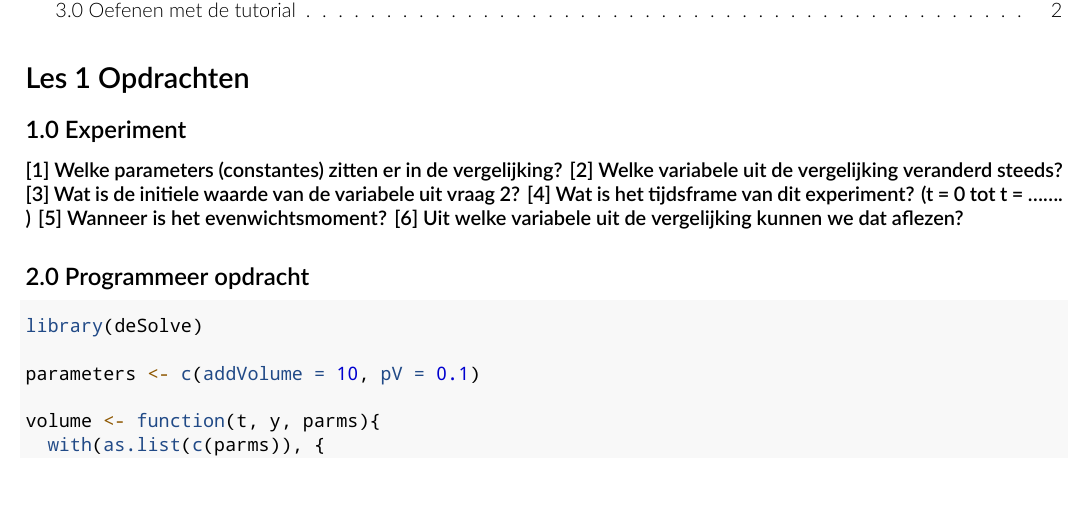
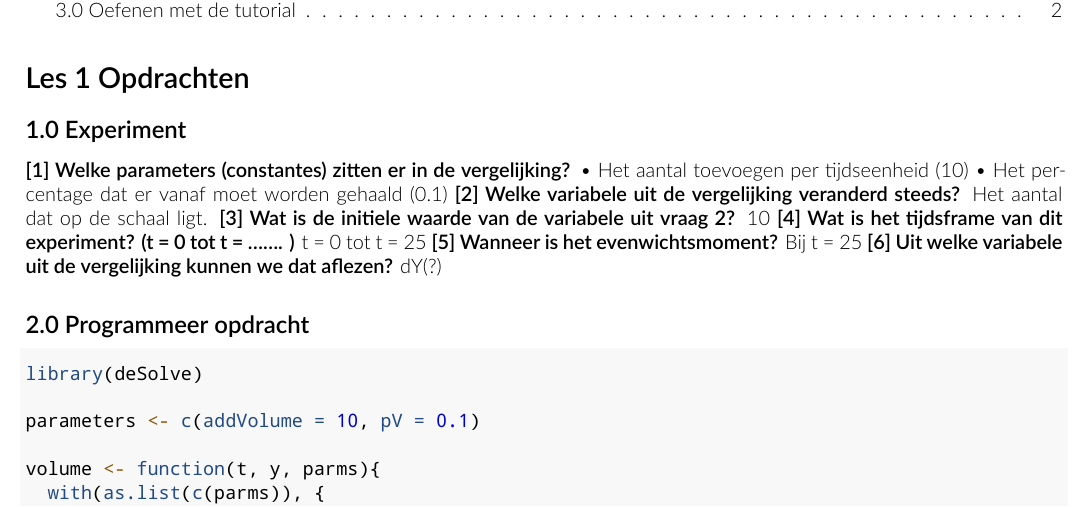
Before and after one commit to RickVenema/Thema8, an R Markdown document (Les 1.Rmd): part of page 1 of 2, cut so that both start at the same text. Rendered offline with R 4.5, knitr and Pandoc, then LaTeX, with nearby package versions.

Commit message:
Opdracht 1 gemaakt

````diff
--- a/Les 1.Rmd
+++ b/Les 1.Rmd
@@ -18,12 +18,18 @@ monofont: NotoMono-Regular.ttf
 # Les 1 Opdrachten
 ## 1.0 Experiment
 **[1] Welke parameters (constantes) zitten er in de vergelijking?**
+  • Het aantal toevoegen per tijdseenheid (10)
+  • Het percentage dat er vanaf moet worden gehaald (0.1)
 **[2] Welke variabele uit de vergelijking veranderd steeds?**
+  Het aantal dat op de schaal ligt.
 **[3] Wat is de initiele waarde van de variabele uit vraag 2?**
+  10
 **[4] Wat is het tijdsframe van dit experiment? (t = 0 tot t = ……. )**
+  t = 0 tot t = 25
 **[5] Wanneer is het evenwichtsmoment?**
+  Bij t = 25
 **[6] Uit welke variabele uit de vergelijking kunnen we dat aflezen?**
-
+  dY(?)
 
 ## 2.0 Programmeer opdracht
 ``` {r 2.0}
````
